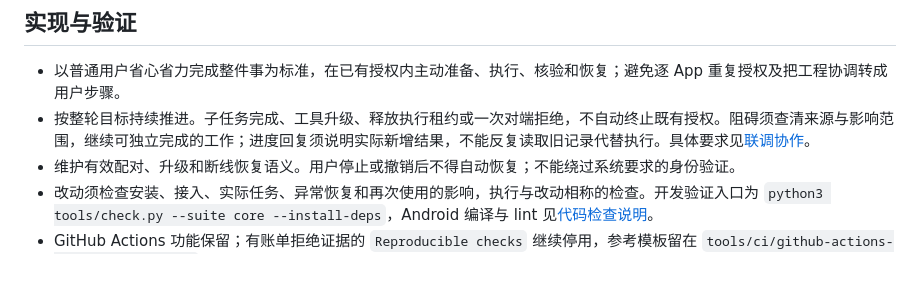
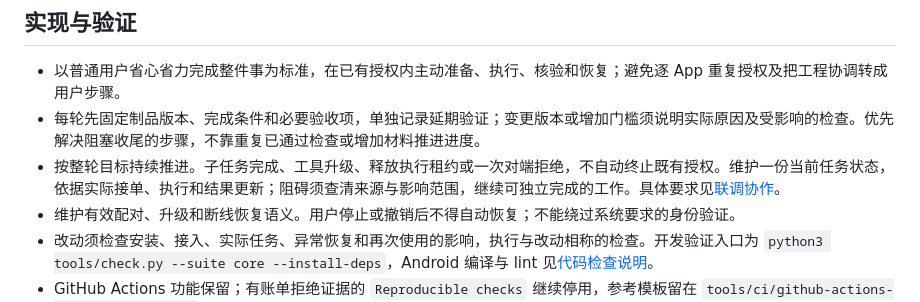
Before and after one commit to hao-cyber/airtap, a Markdown page: AGENTS.md, the part around the change. Rendered like a GitHub page; blank space fills up the shorter version.

```diff
--- a/AGENTS.md
+++ b/AGENTS.md
@@ -12,7 +12,8 @@
 ## 实现与验证
 
 - 以普通用户省心省力完成整件事为标准，在已有授权内主动准备、执行、核验和恢复；避免逐 App 重复授权及把工程协调转成用户步骤。
-- 按整轮目标持续推进。子任务完成、工具升级、释放执行租约或一次对端拒绝，不自动终止既有授权。阻碍须查清来源与影响范围，继续可独立完成的工作；进度回复须说明实际新增结果，不能反复读取旧记录代替执行。具体要求见[联调协作](docs/project-conventions.md#开发与联调协作)。
+- 每轮先固定制品版本、完成条件和必要验收项，单独记录延期验证；变更版本或增加门槛须说明实际原因及受影响的检查。优先解决阻塞收尾的步骤，不靠重复已通过检查或增加材料推进进度。
+- 按整轮目标持续推进。子任务完成、工具升级、释放执行租约或一次对端拒绝，不自动终止既有授权。维护一份当前任务状态，依据实际接单、执行和结果更新；阻碍须查清来源与影响范围，继续可独立完成的工作。具体要求见[联调协作](docs/project-conventions.md#开发与联调协作)。
 - 维护有效配对、升级和断线恢复语义。用户停止或撤销后不得自动恢复；不能绕过系统要求的身份验证。
 - 改动须检查安装、接入、实际任务、异常恢复和再次使用的影响，执行与改动相称的检查。开发验证入口为 `python3 tools/check.py --suite core --install-deps`，Android 编译与 lint 见[代码检查说明](docs/checks.md)。
 - GitHub Actions 功能保留；有账单拒绝证据的 `Reproducible checks` 继续停用，参考模板留在 `tools/ci/github-actions-check.yml.disabled`。恢复须先解决运行条件并取得维护者明确授权，不擅自购买额度、升级套餐或关闭全部 Actions。普通测试失败不能当作账单故障停用其他工作流。
```
Also changed, not shown: docs/project-conventions.md (+6 -4 lines).
